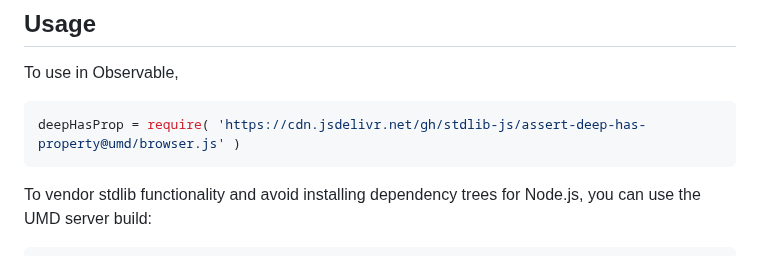
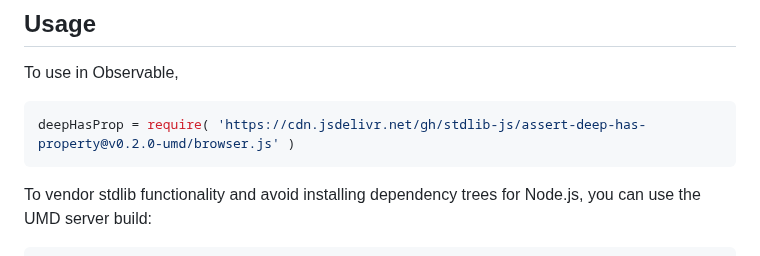
Before and after one commit to stdlib-js/assert-deep-has-property, a Markdown page: README.md, the part around one of its changes. Drawn GitHub-style.

Commit message:
Update README.md for UMD bundle v0.2.0

````diff
--- a/README.md
+++ b/README.md
@@ -44,7 +44,7 @@ limitations under the License.
 To use in Observable,
 
 ```javascript
-deepHasProp = require( 'https://cdn.jsdelivr.net/gh/stdlib-js/assert-deep-has-property@umd/browser.js' )
+deepHasProp = require( 'https://cdn.jsdelivr.net/gh/stdlib-js/assert-deep-has-property@v0.2.0-umd/browser.js' )
 ```
 
 To vendor stdlib functionality and avoid installing dependency trees for Node.js, you can use the UMD server build:
````
Also changed, not shown: other parts of README.md (+2 -2 lines).
